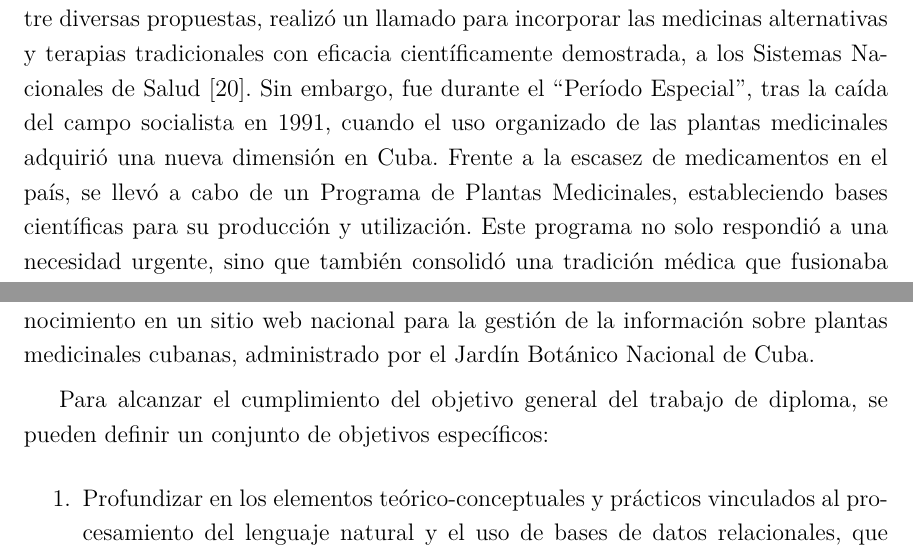
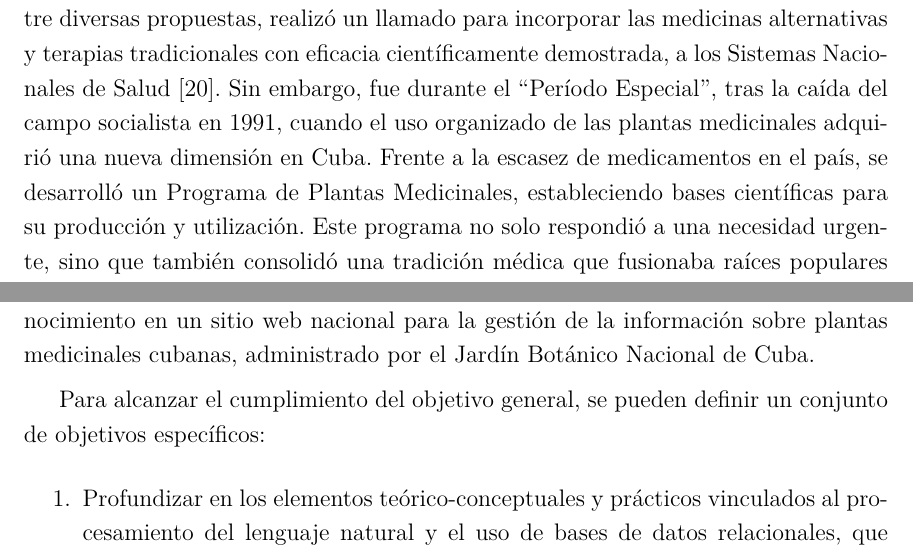
Before and after one commit to RogerMo01/thesis-tex, a LaTeX thesis (document/Thesis.tex, which reads document/MainMatter/Introduction.tex): two parts of pages 12 and 14 of 69, joined at a grey line, cut so that both start at the same text. Compiled offline with pdfLaTeX.

Commit message:
refactor: Text refinement for clarity and conciseness.

```diff
--- a/document/MainMatter/Introduction.tex
+++ b/document/MainMatter/Introduction.tex
@@ -38,7 +38,7 @@ alternativas y terapias tradicionales con eficacia científicamente demostrada,
 a los Sistemas Nacionales de Salud \cite{Ocampo2002}. Sin embargo, fue durante el
 ``Período Especial'', tras la caída del campo socialista en 1991,
 cuando el uso organizado de las plantas medicinales adquirió una nueva dimensión en Cuba.
-Frente a la escasez de medicamentos en el país, se llevó a cabo de un Programa de Plantas Medicinales,
+Frente a la escasez de medicamentos en el país, se desarrolló un Programa de Plantas Medicinales,
 estableciendo bases científicas para su producción y utilización.
 Este programa no solo respondió a una necesidad urgente, sino que también consolidó
 una tradición médica que fusionaba raíces populares y científicas \cite{Lopez2019}.
@@ -115,7 +115,7 @@ Juan Tomás Roig y Mesa, y su posterior manejo e integración como base inicial
 en un sitio web nacional para la gestión de la información sobre plantas medicinales cubanas,
 administrado por el Jardín Botánico Nacional de Cuba.
 
-Para alcanzar el cumplimiento del objetivo general del trabajo de diploma, se pueden
+Para alcanzar el cumplimiento del objetivo general, se pueden
 definir un conjunto de objetivos específicos:
 \begin{enumerate}
     \item Profundizar en los elementos teórico-conceptuales y prácticos vinculados al
```
